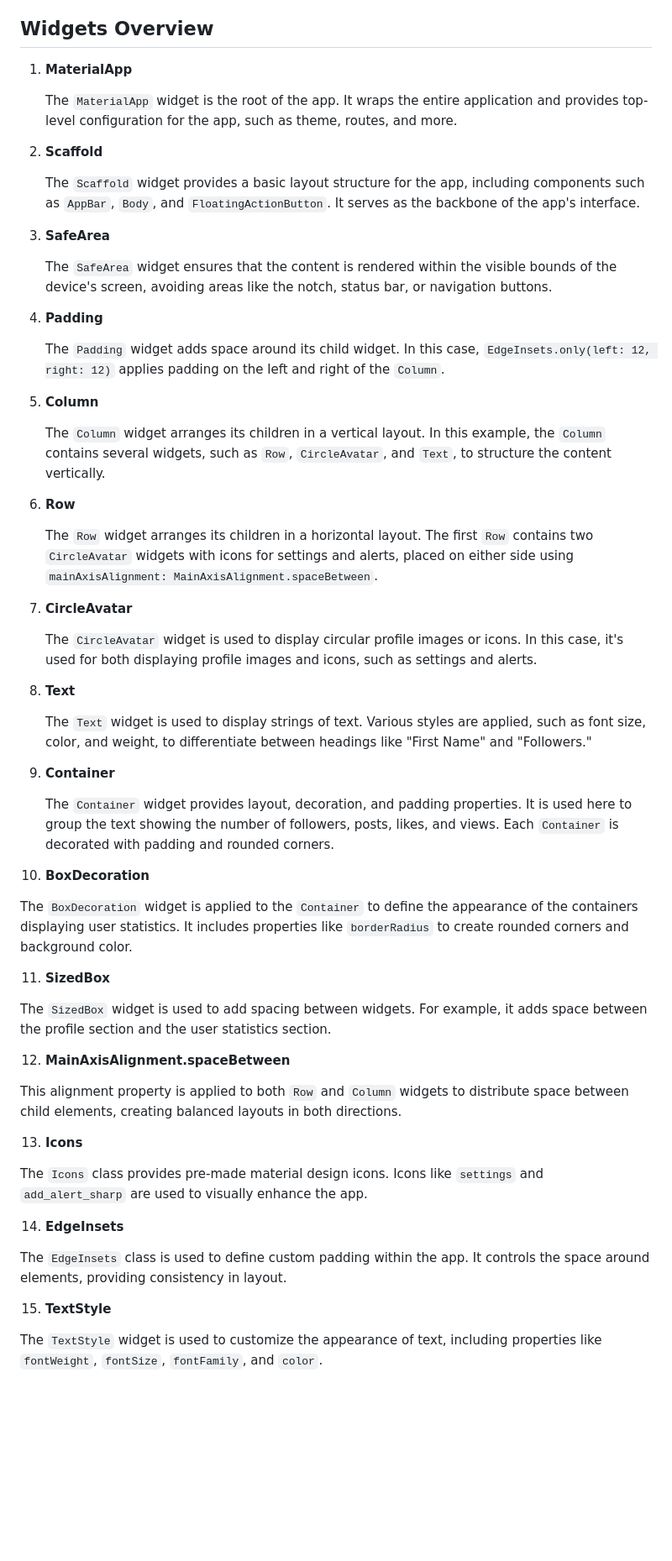
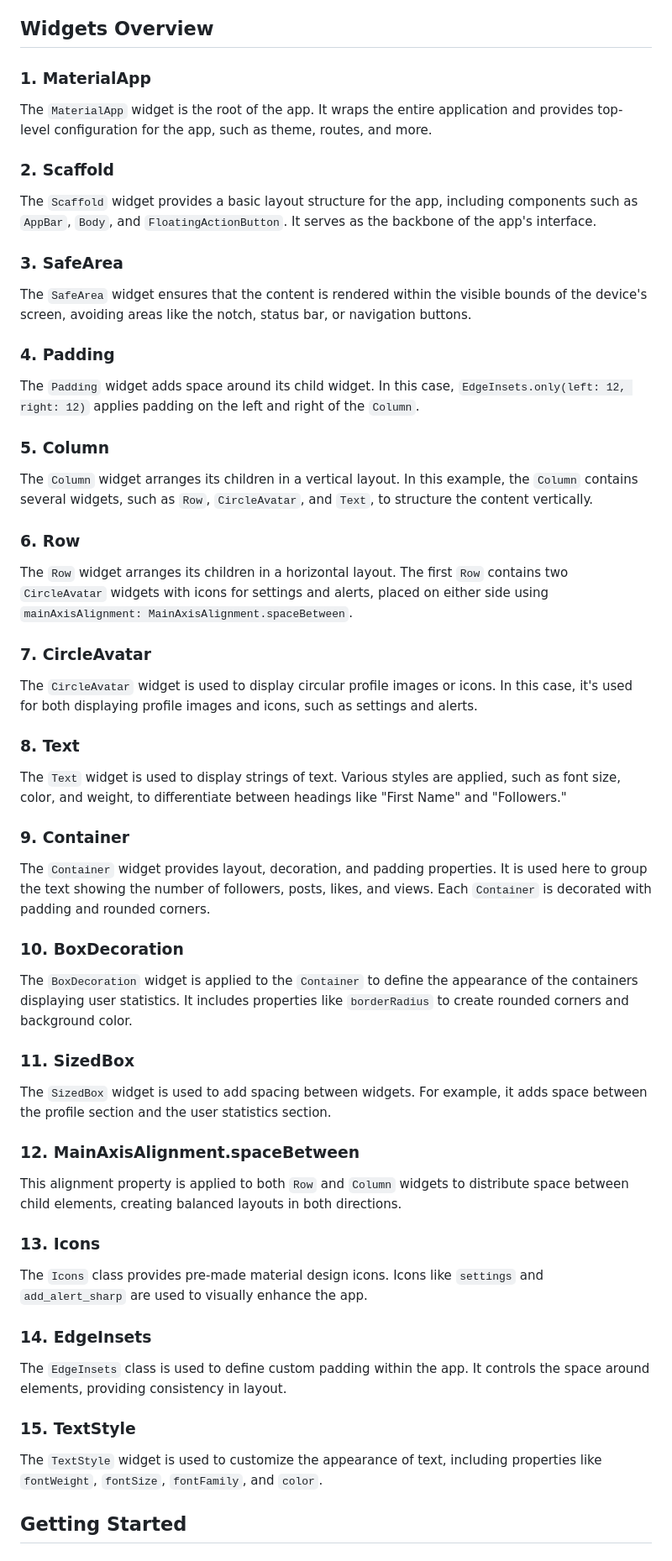
Before and after one commit to nu-coie/Mobile-Application, a Markdown page: Lecture Examples/Lecture ( 2 )/Readme.md, the part around the change. Shown at 84% size. Drawn GitHub-style; blank space fills up the shorter version.

```diff
--- a/Lecture Examples/Lecture ( 2 )/Readme.md
+++ b/Lecture Examples/Lecture ( 2 )/Readme.md
@@ -6,62 +6,64 @@ This app is the **first part** of the design found [here on Dribbble](https://dr
 
 ## Widgets Overview
 
-1. **MaterialApp**
+### 1. **MaterialApp**
 
    The `MaterialApp` widget is the root of the app. It wraps the entire application and provides top-level configuration for the app, such as theme, routes, and more.
 
-2. **Scaffold**
+### 2. **Scaffold**
 
    The `Scaffold` widget provides a basic layout structure for the app, including components such as `AppBar`, `Body`, and `FloatingActionButton`. It serves as the backbone of the app's interface.
 
-3. **SafeArea**
+### 3. **SafeArea**
 
    The `SafeArea` widget ensures that the content is rendered within the visible bounds of the device's screen, avoiding areas like the notch, status bar, or navigation buttons.
 
-4. **Padding**
+### 4. **Padding**
 
    The `Padding` widget adds space around its child widget. In this case, `EdgeInsets.only(left: 12, right: 12)` applies padding on the left and right of the `Column`.
 
-5. **Column**
+### 5. **Column**
 
    The `Column` widget arranges its children in a vertical layout. In this example, the `Column` contains several widgets, such as `Row`, `CircleAvatar`, and `Text`, to structure the content vertically.
 
-6. **Row**
+### 6. **Row**
 
    The `Row` widget arranges its children in a horizontal layout. The first `Row` contains two `CircleAvatar` widgets with icons for settings and alerts, placed on either side using `mainAxisAlignment: MainAxisAlignment.spaceBetween`.
 
-7. **CircleAvatar**
+### 7. **CircleAvatar**
 
    The `CircleAvatar` widget is used to display circular profile images or icons. In this case, it's used for both displaying profile images and icons, such as settings and alerts.
 
-8. **Text**
+### 8. **Text**
 
    The `Text` widget is used to display strings of text. Various styles are applied, such as font size, color, and weight, to differentiate between headings like "First Name" and "Followers."
 
-9. **Container**
+### 9. **Container**
 
    The `Container` widget provides layout, decoration, and padding properties. It is used here to group the text showing the number of followers, posts, likes, and views. Each `Container` is decorated with padding and rounded corners.
 
-10. **BoxDecoration**
+### 10. **BoxDecoration**
 
    The `BoxDecoration` widget is applied to the `Container` to define the appearance of the containers displaying user statistics. It includes properties like `borderRadius` to create rounded corners and background color.
 
-11. **SizedBox**
+### 11. **SizedBox**
 
    The `SizedBox` widget is used to add spacing between widgets. For example, it adds space between the profile section and the user statistics section.
 
-12. **MainAxisAlignment.spaceBetween**
+### 12. **MainAxisAlignment.spaceBetween**
 
    This alignment property is applied to both `Row` and `Column` widgets to distribute space between child elements, creating balanced layouts in both directions.
 
-13. **Icons**
+### 13. **Icons**
 
    The `Icons` class provides pre-made material design icons. Icons like `settings` and `add_alert_sharp` are used to visually enhance the app.
 
-14. **EdgeInsets**
+### 14. **EdgeInsets**
 
    The `EdgeInsets` class is used to define custom padding within the app. It controls the space around elements, providing consistency in layout.
 
-15. **TextStyle**
+### 15. **TextStyle**
 
    The `TextStyle` widget is used to customize the appearance of text, including properties like `fontWeight`, `fontSize`, `fontFamily`, and `color`.
+
+## Getting Started
```
